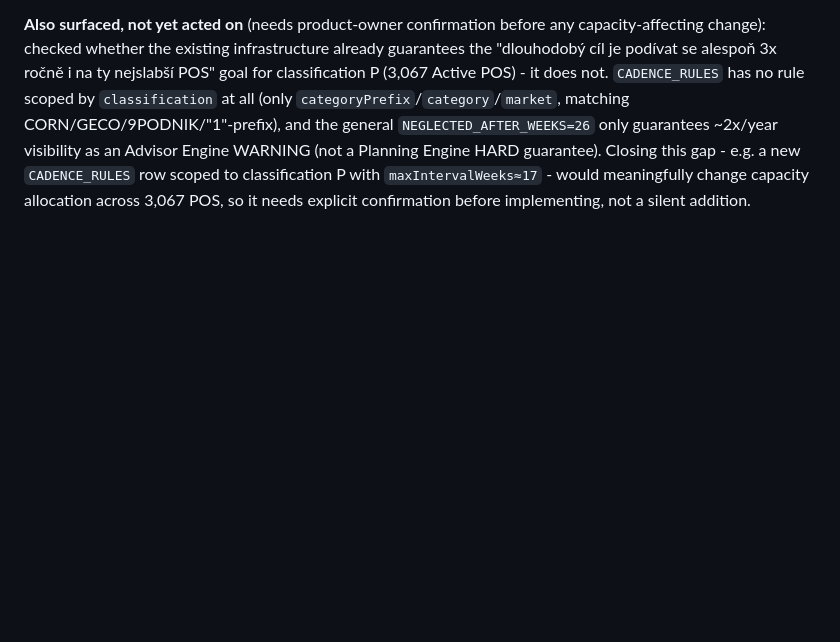
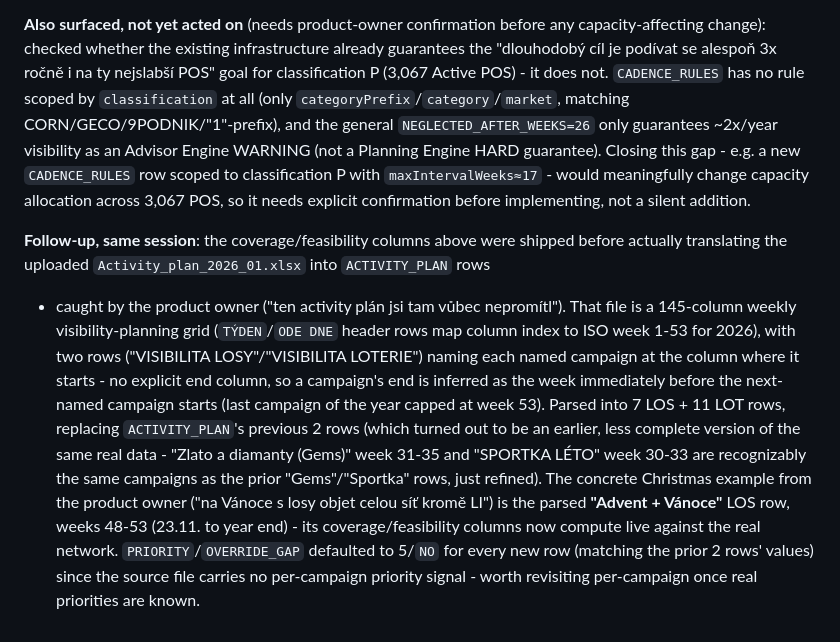
Before and after one commit to pavelhroch1-web/Excel-optimalizer, a Markdown page: docs/BUSINESS_RULES.md, the part around the change. GitHub-like rendering; blank space fills up the shorter version.

Commit message:
ACTIVITY_PLAN: translate real 2026 campaign calendar from uploaded file
Parsed the uploaded Activity_plan_2026_01.xlsx (145-column weekly
visibility-planning grid) into 7 LOS + 11 LOT campaign rows, replacing
the 2 placeholder-looking rows that turned out to be an earlier, less
complete version of the same real campaigns. Campaign end weeks are
inferred as the week before the next named campaign starts (no explicit
end column in the source). Includes the Christmas example the product
owner described directly - "Advent + Vánoce" (LOS, weeks 48-53) - whose
coverage/feasibility columns now compute against the real network.

```diff
--- a/docs/BUSINESS_RULES.md
+++ b/docs/BUSINESS_RULES.md
@@ -1353,3 +1353,21 @@ CORN/GECO/9PODNIK/"1"-prefix), and the general `NEGLECTED_AFTER_WEEKS=26` only g
 Closing this gap - e.g. a new `CADENCE_RULES` row scoped to classification P with
 `maxIntervalWeeks≈17` - would meaningfully change capacity allocation across 3,067 POS,
 so it needs explicit confirmation before implementing, not a silent addition.
+
+**Follow-up, same session**: the coverage/feasibility columns above were shipped before
+actually translating the uploaded `Activity_plan_2026_01.xlsx` into `ACTIVITY_PLAN` rows
+- caught by the product owner ("ten activity plán jsi tam vůbec nepromítl"). That file is
+a 145-column weekly visibility-planning grid (`TÝDEN`/`ODE DNE` header rows map column
+index to ISO week 1-53 for 2026), with two rows ("VISIBILITA LOSY"/"VISIBILITA LOTERIE")
+naming each named campaign at the column where it starts - no explicit end column, so a
+campaign's end is inferred as the week immediately before the next-named campaign starts
+(last campaign of the year capped at week 53). Parsed into 7 LOS + 11 LOT rows, replacing
+`ACTIVITY_PLAN`'s previous 2 rows (which turned out to be an earlier, less complete
+version of the same real data - "Zlato a diamanty (Gems)" week 31-35 and "SPORTKA LÉTO"
+week 30-33 are recognizably the same campaigns as the prior "Gems"/"Sportka" rows, just
+refined). The concrete Christmas example from the product owner ("na Vánoce s losy objet
+celou síť kromě LI") is the parsed **"Advent + Vánoce"** LOS row, weeks 48-53 (23.11. to
+year end) - its coverage/feasibility columns now compute live against the real network.
+`PRIORITY`/`OVERRIDE_GAP` defaulted to 5/`NO` for every new row (matching the prior 2
+rows' values) since the source file carries no per-campaign priority signal - worth
+revisiting per-campaign once real priorities are known.
```
